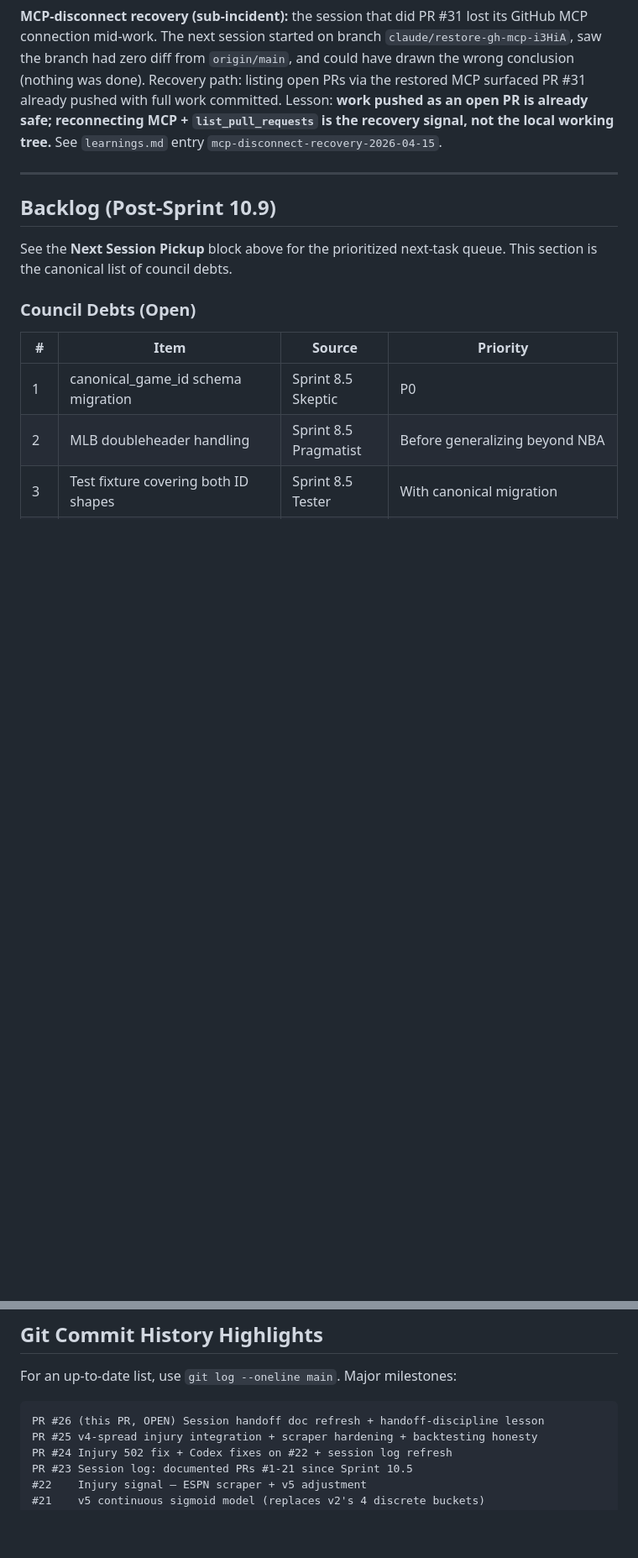
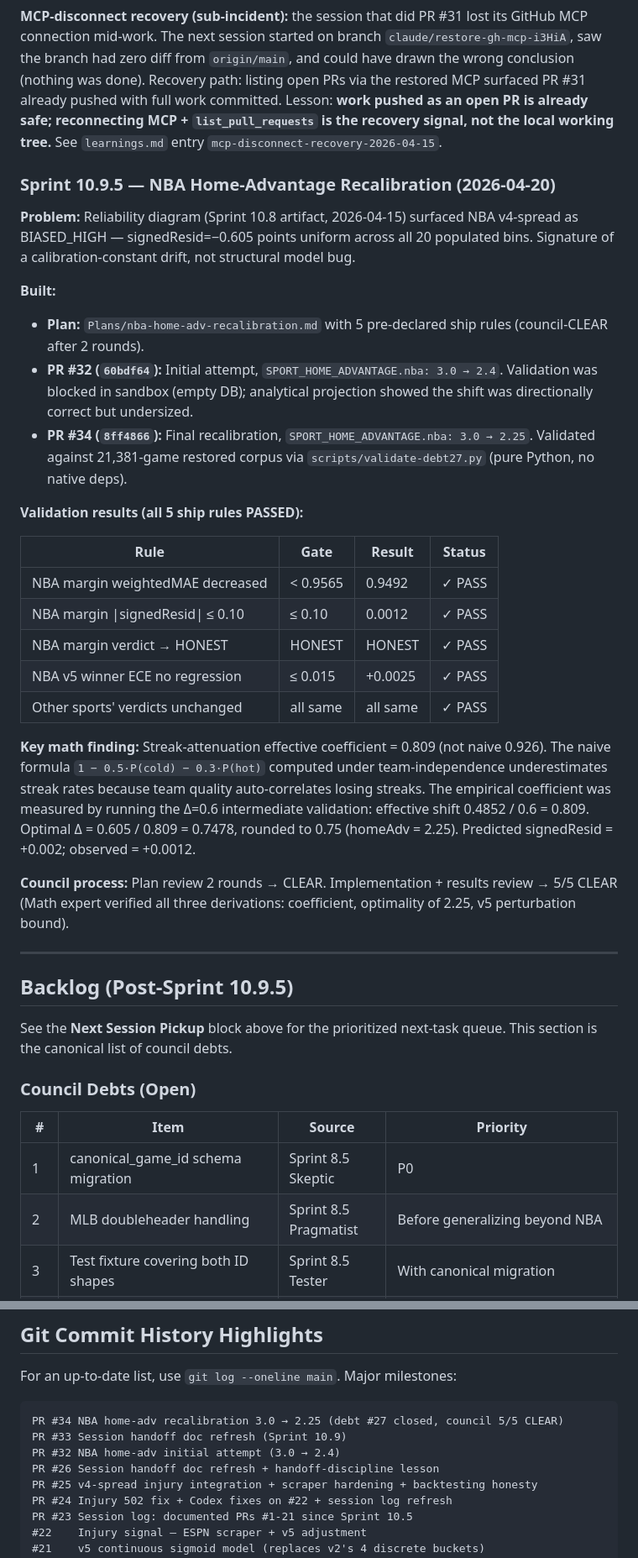
Before and after one commit to Anguijm/sportsdata, a Markdown page: SESSION_LOG.md, 2 parts joined by grey strips. Shown at 84% size. Rendered like a GitHub page; blank space fills up the shorter version.

````diff
--- a/SESSION_LOG.md
+++ b/SESSION_LOG.md
@@ -636,9 +650,32 @@ Short, targeted sprint triggered by a real cron-fail incident at 2026-04-15 06:2
 
 **MCP-disconnect recovery (sub-incident):** the session that did PR #31 lost its GitHub MCP connection mid-work. The next session started on branch `claude/restore-gh-mcp-i3HiA`, saw the branch had zero diff from `origin/main`, and could have drawn the wrong conclusion (nothing was done). Recovery path: listing open PRs via the restored MCP surfaced PR #31 already pushed with full work committed. Lesson: **work pushed as an open PR is already safe; reconnecting MCP + `list_pull_requests` is the recovery signal, not the local working tree.** See `learnings.md` entry `mcp-disconnect-recovery-2026-04-15`.
 
+### Sprint 10.9.5 — NBA Home-Advantage Recalibration (2026-04-20)
+
+**Problem:** Reliability diagram (Sprint 10.8 artifact, 2026-04-15) surfaced NBA v4-spread as BIASED_HIGH — signedResid=−0.605 points uniform across all 20 populated bins. Signature of a calibration-constant drift, not structural model bug.
+
+**Built:**
+- **Plan:** `Plans/nba-home-adv-recalibration.md` with 5 pre-declared ship rules (council-CLEAR after 2 rounds).
+- **PR #32 (`60bdf64`):** Initial attempt, `SPORT_HOME_ADVANTAGE.nba: 3.0 → 2.4`. Validation was blocked in sandbox (empty DB); analytical projection showed the shift was directionally correct but undersized.
+- **PR #34 (`8ff4866`):** Final recalibration, `SPORT_HOME_ADVANTAGE.nba: 3.0 → 2.25`. Validated against 21,381-game restored corpus via `scripts/validate-debt27.py` (pure Python, no native deps).
+
+**Validation results (all 5 ship rules PASSED):**
+
+| Rule | Gate | Result | Status |
+|------|------|--------|--------|
+| NBA margin weightedMAE decreased | < 0.9565 | 0.9492 | ✓ PASS |
+| NBA margin \|signedResid\| ≤ 0.10 | ≤ 0.10 | 0.0012 | ✓ PASS |
+| NBA margin verdict → HONEST | HONEST | HONEST | ✓ PASS |
+| NBA v5 winner ECE no regression | ≤ 0.015 | +0.0025 | ✓ PASS |
+| Other sports' verdicts unchanged | all same | all same | ✓ PASS |
+
+**Key math finding:** Streak-attenuation effective coefficient = 0.809 (not naive 0.926). The naive formula `1 − 0.5·P(cold) − 0.3·P(hot)` computed under team-independence underestimates streak rates because team quality auto-correlates losing streaks. The empirical coefficient was measured by running the Δ=0.6 intermediate validation: effective shift 0.4852 / 0.6 = 0.809. Optimal Δ = 0.605 / 0.809 = 0.7478, rounded to 0.75 (homeAdv = 2.25). Predicted signedResid = +0.002; observed = +0.0012.
+
+**Council process:** Plan review 2 rounds → CLEAR. Implementation + results review → 5/5 CLEAR (Math expert verified all three derivations: coefficient, optimality of 2.25, v5 perturbation bound).
+
 ---
 
-## Backlog (Post-Sprint 10.9)
+## Backlog (Post-Sprint 10.9.5)
 
 See the **Next Session Pickup** block above for the prioritized next-task queue. This section is the canonical list of council debts.
 
@@ -831,7 +869,10 @@ npm run viz           # Both API + Vite together
 For an up-to-date list, use `git log --oneline main`. Major milestones:
 
 ```
-PR #26 (this PR, OPEN) Session handoff doc refresh + handoff-discipline lesson
+PR #34 NBA home-adv recalibration 3.0 → 2.25 (debt #27 closed, council 5/5 CLEAR)
+PR #33 Session handoff doc refresh (Sprint 10.9)
+PR #32 NBA home-adv initial attempt (3.0 → 2.4)
+PR #26 Session handoff doc refresh + handoff-discipline lesson
 PR #25 v4-spread injury integration + scraper hardening + backtesting honesty
 PR #24 Injury 502 fix + Codex fixes on #22 + session log refresh
 PR #23 Session log: documented PRs #1-21 since Sprint 10.5
````
Also changed, not shown: other parts of SESSION_LOG.md (+38 -23 lines), learnings.md (+9 -0 lines).
